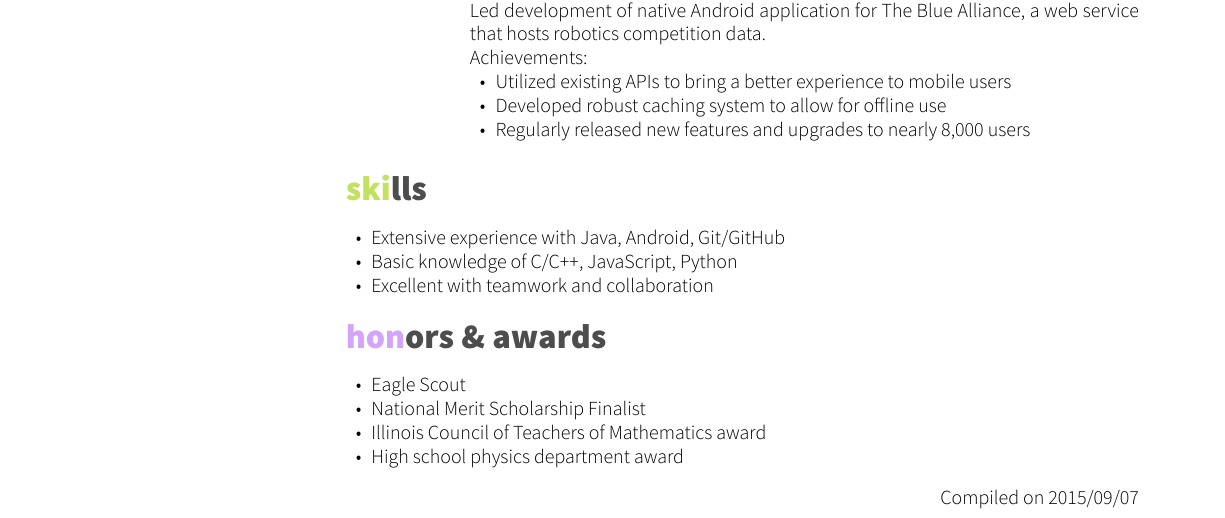
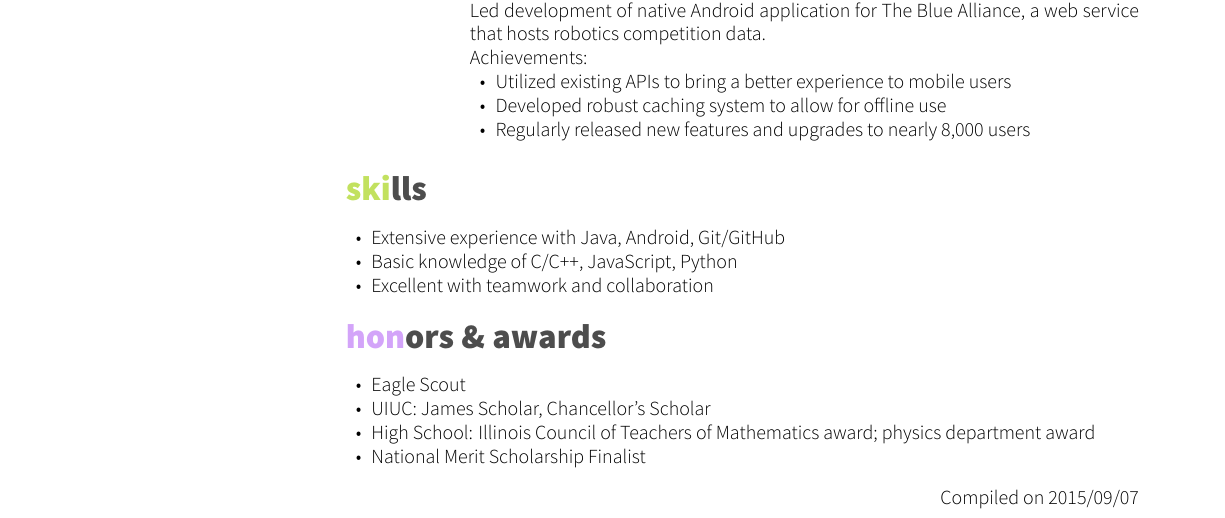
Before and after one commit to nwalters512/resume, a LaTeX CV (resume.tex): part of the page, cut so that both start at the same text. The pictures show the PDF file resume.pdf that the author committed with the source.

Commit message:
Added and rearranged honors & awards

```diff
--- a/resume.tex
+++ b/resume.tex
@@ -166,9 +166,9 @@ Achievements:
 \noindent\begin{itemize}[leftmargin=0.45cm]
 \setlength{\itemsep}{-5pt}
 \item Eagle Scout
+\item UIUC: James Scholar, Chancellor's Scholar
+\item High School: Illinois Council of Teachers of Mathematics award; physics department award
 \item National Merit Scholarship Finalist
-\item Illinois Council of Teachers of Mathematics award
-\item High school physics department award
 \end{itemize}
 
 \end{document}
```
Also changed, not shown: resume.pdf.
